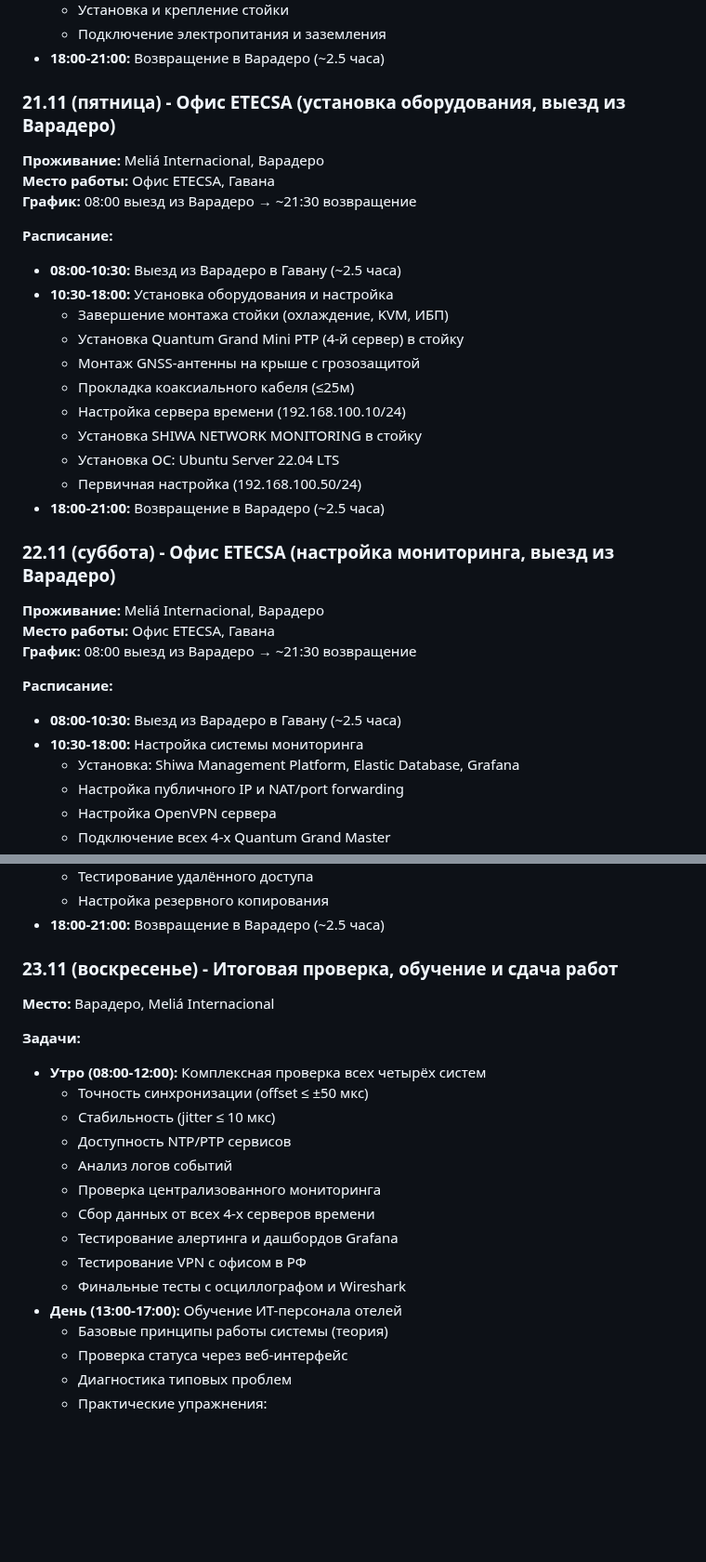
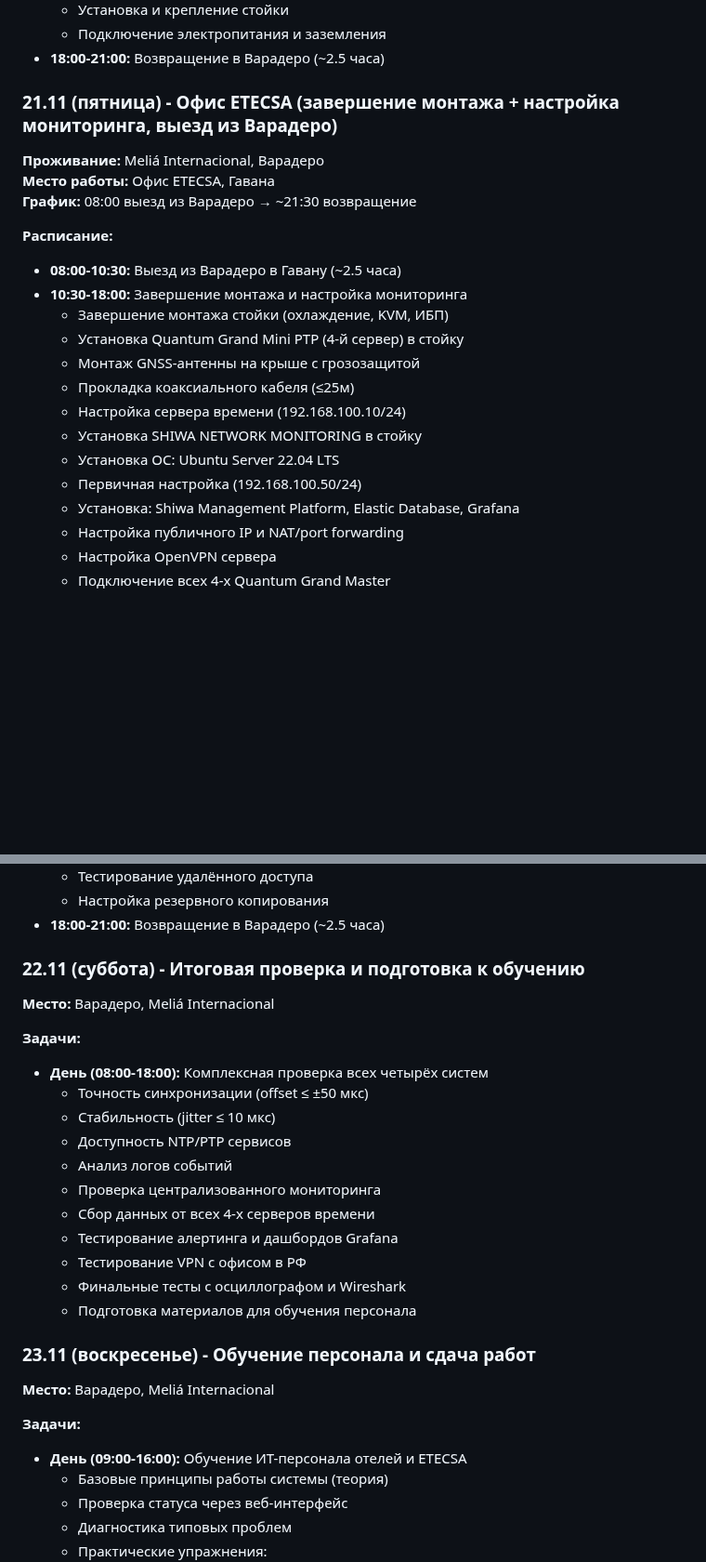
Before and after one commit to SiwaNetwork/BIZNES_HOTEL, a Markdown page: technical_plan.md, 2 parts joined by grey strips. Shown at 93% size. GitHub-like rendering; blank space fills up the shorter version.

Commit message:
Период монтажа сокращен до 16-21 ноября включительно (6 дней)
Изменения:

- 16.11: Meliá Internacional - рекогносцировка + начало монтажа

- 17.11: Meliá Internacional - завершение + встречи с ETECSA

- 18.11: Meliá Cohiba - полный цикл

- 19.11: Hotel Nacional - полный цикл

- 20.11: Офис ETECSA - рекогносцировка + стойка

- 21.11: Офис ETECSA - завершение монтажа + настройка мониторинга

- 22.11: Итоговая проверка всех систем

- 23.11: Обучение персонала + сдача работ

```diff
--- a/technical_plan.md
+++ b/technical_plan.md
@@ -116,14 +117,14 @@
   - Подключение электропитания и заземления
 - **18:00-21:00:** Возвращение в Варадеро (~2.5 часа)
 
-### 21.11 (пятница) - Офис ETECSA (установка оборудования, выезд из Варадеро)
+### 21.11 (пятница) - Офис ETECSA (завершение монтажа + настройка мониторинга, выезд из Варадеро)
 **Проживание:** Meliá Internacional, Варадеро
 **Место работы:** Офис ETECSA, Гавана
 **График:** 08:00 выезд из Варадеро → ~21:30 возвращение
 
 **Расписание:**
 - **08:00-10:30:** Выезд из Варадеро в Гавану (~2.5 часа)
-- **10:30-18:00:** Установка оборудования и настройка
+- **10:30-18:00:** Завершение монтажа и настройка мониторинга
   - Завершение монтажа стойки (охлаждение, KVM, ИБП)
   - Установка Quantum Grand Mini PTP (4-й сервер) в стойку
   - Монтаж GNSS-антенны на крыше с грозозащитой
@@ -132,16 +133,6 @@
   - Установка SHIWA NETWORK MONITORING в стойку
   - Установка ОС: Ubuntu Server 22.04 LTS
   - Первичная настройка (192.168.100.50/24)
-- **18:00-21:00:** Возвращение в Варадеро (~2.5 часа)
-
-### 22.11 (суббота) - Офис ETECSA (настройка мониторинга, выезд из Варадеро)
-**Проживание:** Meliá Internacional, Варадеро
-**Место работы:** Офис ETECSA, Гавана
-**График:** 08:00 выезд из Варадеро → ~21:30 возвращение
-
-**Расписание:**
-- **08:00-10:30:** Выезд из Варадеро в Гавану (~2.5 часа)
-- **10:30-18:00:** Настройка системы мониторинга
   - Установка: Shiwa Management Platform, Elastic Database, Grafana
   - Настройка публичного IP и NAT/port forwarding
   - Настройка OpenVPN сервера
@@ -156,11 +147,11 @@
   - Настройка резервного копирования
 - **18:00-21:00:** Возвращение в Варадеро (~2.5 часа)
 
-### 23.11 (воскресенье) - Итоговая проверка, обучение и сдача работ
+### 22.11 (суббота) - Итоговая проверка и подготовка к обучению
 **Место:** Варадеро, Meliá Internacional
 
 **Задачи:**
-- **Утро (08:00-12:00):** Комплексная проверка всех четырёх систем
+- **День (08:00-18:00):** Комплексная проверка всех четырёх систем
   - Точность синхронизации (offset ≤ ±50 мкс)
   - Стабильность (jitter ≤ 10 мкс)
   - Доступность NTP/PTP сервисов
@@ -170,7 +161,13 @@
   - Тестирование алертинга и дашбордов Grafana
   - Тестирование VPN с офисом в РФ
   - Финальные тесты с осциллографом и Wireshark
-- **День (13:00-17:00):** Обучение ИТ-персонала отелей
+  - Подготовка материалов для обучения персонала
+
+### 23.11 (воскресенье) - Обучение персонала и сдача работ
+**Место:** Варадеро, Meliá Internacional
+
+**Задачи:**
+- **День (09:00-16:00):** Обучение ИТ-персонала отелей и ETECSA
   - Базовые принципы работы системы (теория)
   - Проверка статуса через веб-интерфейс
   - Диагностика типовых проблем
```
Also changed, not shown: other parts of technical_plan.md (+3 -2 lines), README.md (+4 -4 lines).
